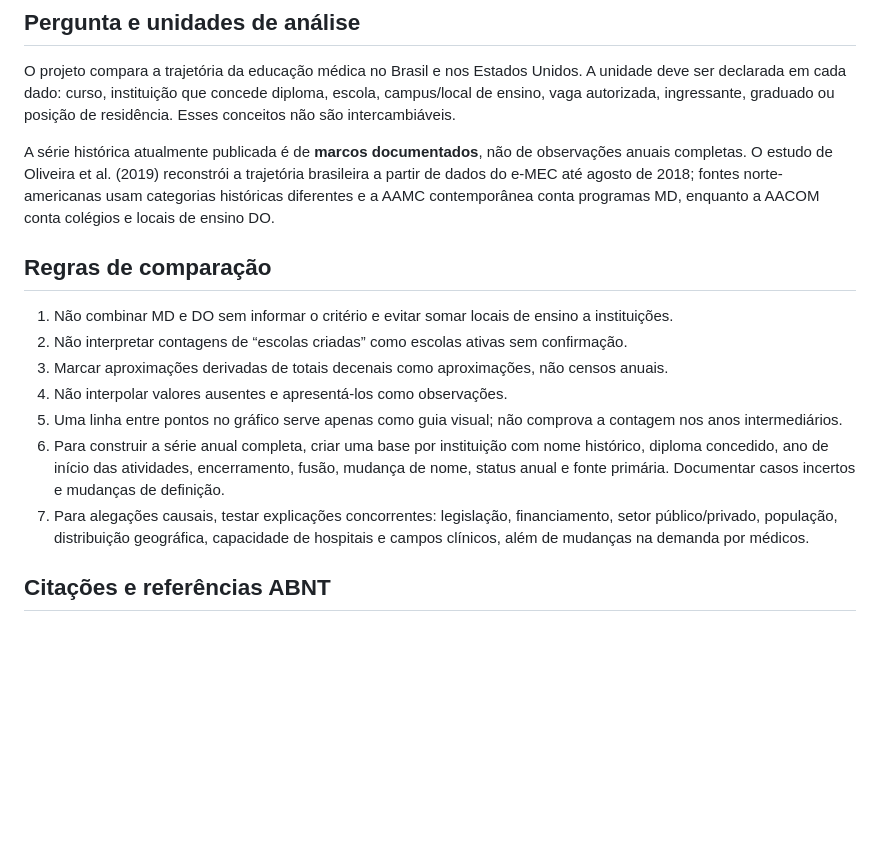
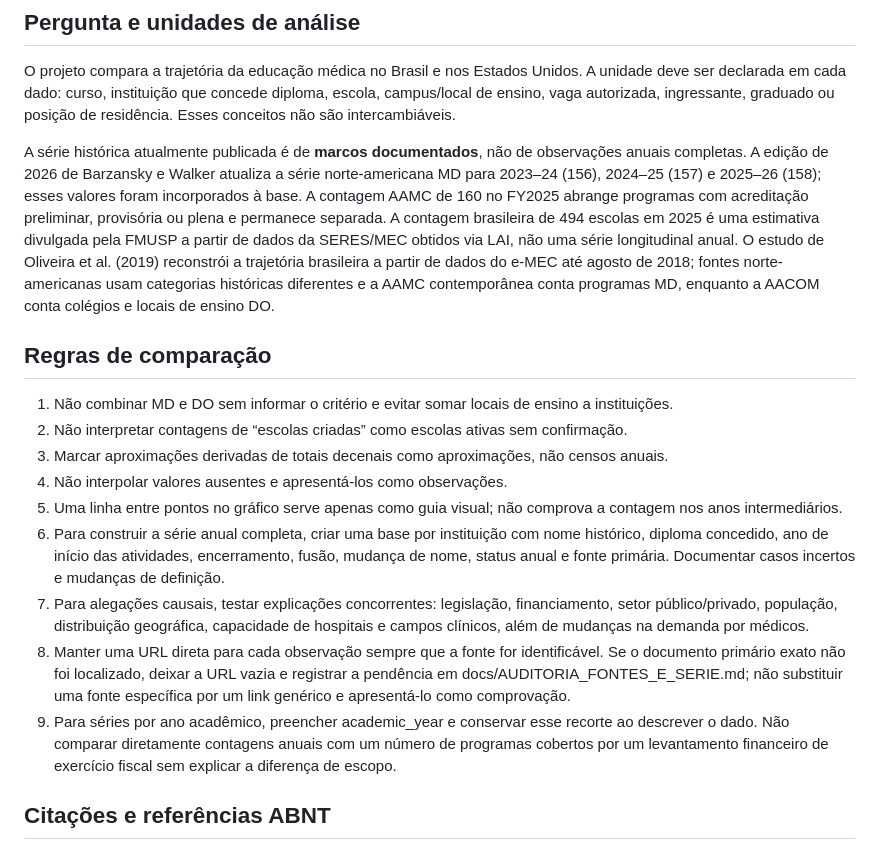
Before and after one commit to pablopcdossantos2-sys/faculdades-medicina-brasil-eua, a Markdown page: docs/METODOLOGIA.md, the part around the change. GitHub-like rendering; blank space fills up the shorter version.

Commit message:
Atualiza metodologia com fontes verificadas e trilha de auditoria

```diff
--- a/docs/METODOLOGIA.md
+++ b/docs/METODOLOGIA.md
@@ -4,7 +4,7 @@
 
 O projeto compara a trajetória da educação médica no Brasil e nos Estados Unidos. A unidade deve ser declarada em cada dado: curso, instituição que concede diploma, escola, campus/local de ensino, vaga autorizada, ingressante, graduado ou posição de residência. Esses conceitos não são intercambiáveis.
 
-A série histórica atualmente publicada é de **marcos documentados**, não de observações anuais completas. O estudo de Oliveira et al. (2019) reconstrói a trajetória brasileira a partir de dados do e-MEC até agosto de 2018; fontes norte-americanas usam categorias históricas diferentes e a AAMC contemporânea conta programas MD, enquanto a AACOM conta colégios e locais de ensino DO.
+A série histórica atualmente publicada é de **marcos documentados**, não de observações anuais completas. A edição de 2026 de Barzansky e Walker atualiza a série norte-americana MD para 2023–24 (156), 2024–25 (157) e 2025–26 (158); esses valores foram incorporados à base. A contagem AAMC de 160 no FY2025 abrange programas com acreditação preliminar, provisória ou plena e permanece separada. A contagem brasileira de 494 escolas em 2025 é uma estimativa divulgada pela FMUSP a partir de dados da SERES/MEC obtidos via LAI, não uma série longitudinal anual. O estudo de Oliveira et al. (2019) reconstrói a trajetória brasileira a partir de dados do e-MEC até agosto de 2018; fontes norte-americanas usam categorias históricas diferentes e a AAMC contemporânea conta programas MD, enquanto a AACOM conta colégios e locais de ensino DO.
 
 ## Regras de comparação
 
@@ -15,6 +15,8 @@ A série histórica atualmente publicada é de **marcos documentados**, não de
 5. Uma linha entre pontos no gráfico serve apenas como guia visual; não comprova a contagem nos anos intermediários.
 6. Para construir a série anual completa, criar uma base por instituição com nome histórico, diploma concedido, ano de início das atividades, encerramento, fusão, mudança de nome, status anual e fonte primária. Documentar casos incertos e mudanças de definição.
 7. Para alegações causais, testar explicações concorrentes: legislação, financiamento, setor público/privado, população, distribuição geográfica, capacidade de hospitais e campos clínicos, além de mudanças na demanda por médicos.
+8. Manter uma URL direta para cada observação sempre que a fonte for identificável. Se o documento primário exato não foi localizado, deixar a URL vazia e registrar a pendência em docs/AUDITORIA_FONTES_E_SERIE.md; não substituir uma fonte específica por um link genérico e apresentá-lo como comprovação.
+9. Para séries por ano acadêmico, preencher academic_year e conservar esse recorte ao descrever o dado. Não comparar diretamente contagens anuais com um número de programas cobertos por um levantamento financeiro de exercício fiscal sem explicar a diferença de escopo.
 
 ## Citações e referências ABNT
 
```
